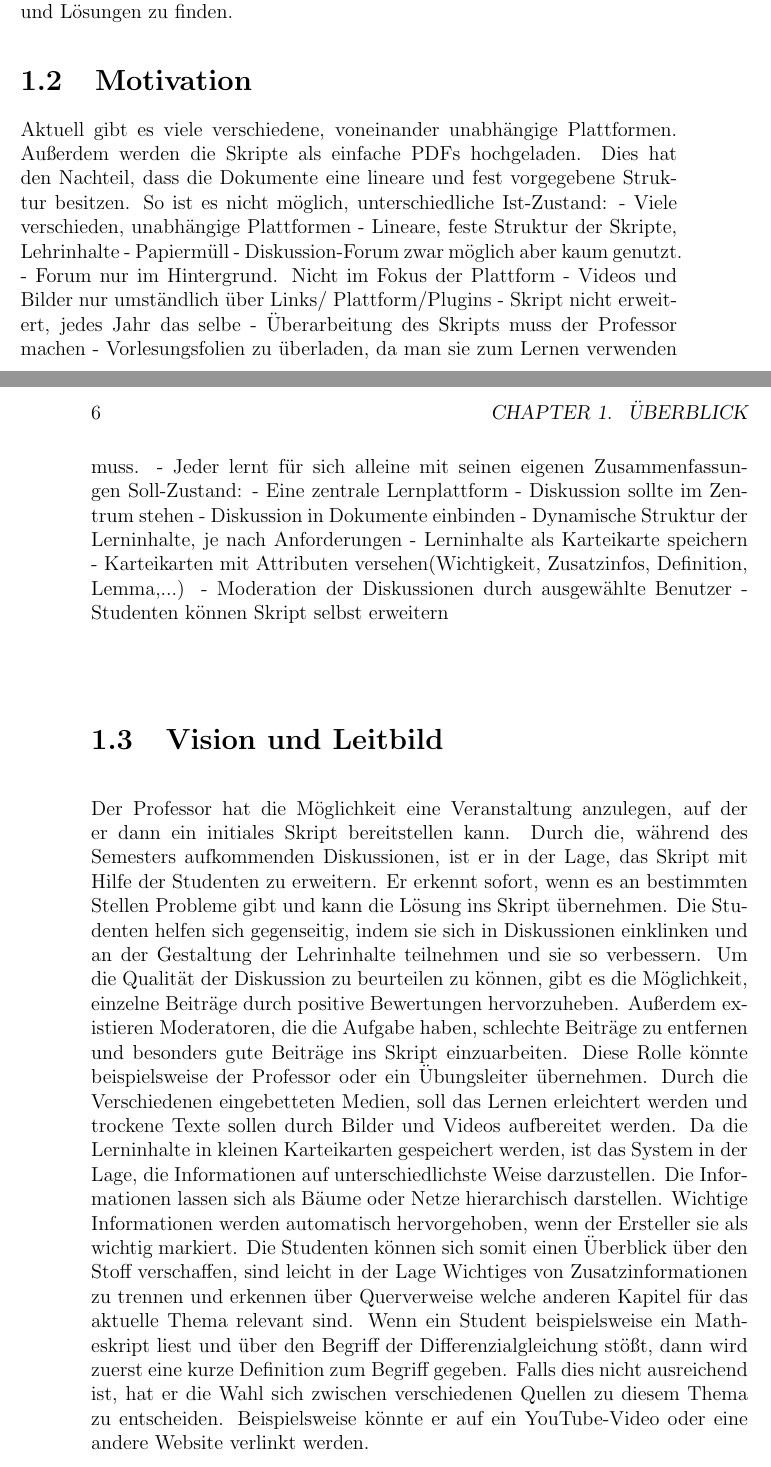
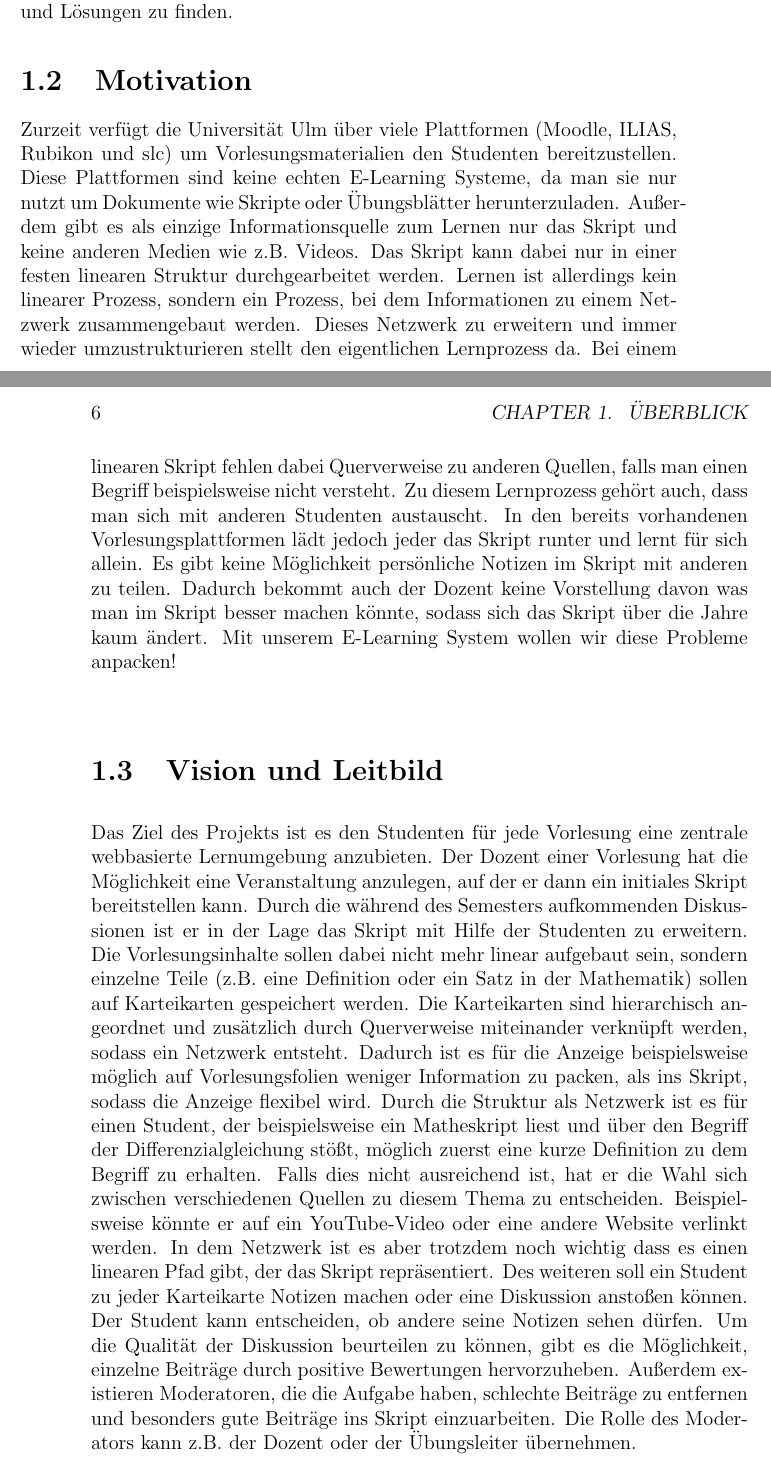
Before and after one commit to mskr/Karteikarten, a LaTeX book (Aufgabenblätter/Meilenstein1/Meilenstein1.tex): two parts of pages 5 and 6 of 9, joined at a grey line, cut so that both start at the same text. Compiled offline with pdfLaTeX.

Commit message:
motivation und vision

```diff
--- a/Aufgabenblätter/Meilenstein1/Meilenstein1.tex
+++ b/Aufgabenblätter/Meilenstein1/Meilenstein1.tex
@@ -16,32 +16,14 @@ Dieses Software-Projekt hat sich als Ziel gesetzt eine webbasierte, zentrale E-L
 Jeder Student soll die Möglichkeit haben, mit andern über Probleme zu diskutieren und Lösungen zu finden.
 
 \section{Motivation}
-Aktuell gibt es viele verschiedene, voneinander unabhängige Plattformen. Außerdem werden die Skripte als einfache PDFs hochgeladen. Dies hat den Nachteil, dass die Dokumente eine lineare und fest vorgegebene Struktur besitzen. So ist es nicht möglich, unterschiedliche
-Ist-Zustand:
--	Viele verschieden, unabhängige Plattformen
--	Lineare, feste Struktur der Skripte, Lehrinhalte
--	Papiermüll
--	Diskussion-Forum zwar möglich aber kaum genutzt.
--	Forum nur im Hintergrund. Nicht im Fokus der Plattform
--	Videos und Bilder nur umständlich über Links/ Plattform/Plugins
--	Skript nicht erweitert, jedes Jahr das selbe
--	Überarbeitung des Skripts muss der Professor machen
--	Vorlesungsfolien zu überladen, da man sie zum Lernen verwenden muss.
--	Jeder lernt für sich alleine mit seinen eigenen Zusammenfassungen
-Soll-Zustand:
--	Eine zentrale  Lernplattform
--	Diskussion sollte im Zentrum stehen
--	Diskussion in Dokumente einbinden
--	Dynamische Struktur der Lerninhalte, je nach Anforderungen
--	Lerninhalte als Karteikarte speichern
--	Karteikarten mit Attributen versehen(Wichtigkeit, Zusatzinfos, Definition, Lemma,...)
--	Moderation der Diskussionen durch ausgewählte Benutzer
--	Studenten können Skript selbst erweitern
+Zurzeit verfügt die Universität Ulm über viele Plattformen (Moodle, ILIAS, Rubikon und slc) um Vorlesungsmaterialien den Studenten bereitzustellen. Diese Plattformen sind keine echten E-Learning Systeme, da man sie nur nutzt um Dokumente wie Skripte oder Übungsblätter herunterzuladen. Außerdem gibt es als einzige Informationsquelle zum Lernen nur das Skript und keine anderen Medien wie z.B. Videos. Das Skript kann dabei nur in einer festen linearen Struktur durchgearbeitet werden. Lernen ist allerdings kein linearer Prozess, sondern ein Prozess, bei dem Informationen zu einem Netzwerk zusammengebaut werden. Dieses Netzwerk zu erweitern und immer wieder umzustrukturieren stellt den eigentlichen Lernprozess da. Bei einem linearen Skript fehlen dabei Querverweise zu anderen Quellen, falls man einen Begriff beispielsweise nicht versteht. Zu diesem Lernprozess gehört auch, dass man sich mit anderen Studenten austauscht. In den bereits vorhandenen Vorlesungsplattformen lädt jedoch jeder das Skript runter und lernt für sich allein. Es gibt keine Möglichkeit persönliche Notizen im Skript mit anderen zu teilen. Dadurch bekommt auch der Dozent keine Vorstellung davon was man im Skript besser machen könnte, sodass sich das Skript über die Jahre kaum ändert.
+Mit unserem E-Learning System wollen wir diese Probleme anpacken!
+
 
 \section{Vision und Leitbild}
-Der Professor hat die Möglichkeit eine Veranstaltung anzulegen, auf der er dann ein initiales Skript bereitstellen kann. Durch die, während des Semesters aufkommenden Diskussionen, ist er in der Lage, das Skript mit Hilfe der Studenten zu erweitern. Er erkennt sofort, wenn es an bestimmten Stellen Probleme gibt und kann die Lösung ins Skript übernehmen.
-Die Studenten helfen sich gegenseitig, indem sie sich in Diskussionen einklinken und an der Gestaltung der Lehrinhalte teilnehmen und sie so verbessern. Um die Qualität der Diskussion zu beurteilen zu können, gibt es die Möglichkeit, einzelne Beiträge durch positive Bewertungen hervorzuheben. Außerdem existieren Moderatoren, die die Aufgabe haben, schlechte Beiträge zu entfernen und besonders gute Beiträge ins Skript einzuarbeiten. Diese Rolle könnte beispielsweise der Professor oder ein Übungsleiter übernehmen. Durch die Verschiedenen eingebetteten Medien, soll das Lernen erleichtert werden und trockene Texte sollen durch Bilder und Videos aufbereitet werden. Da die Lerninhalte in kleinen Karteikarten gespeichert werden, ist das System in der Lage, die Informationen auf unterschiedlichste Weise darzustellen. Die Informationen lassen sich als Bäume oder Netze hierarchisch darstellen. Wichtige Informationen werden automatisch hervorgehoben, wenn der Ersteller sie als wichtig markiert. Die Studenten können sich somit einen Überblick über den Stoff verschaffen, sind leicht in der Lage Wichtiges von Zusatzinformationen zu trennen und erkennen über Querverweise welche anderen Kapitel für das aktuelle Thema relevant sind.
-Wenn ein Student beispielsweise ein Matheskript liest und über den Begriff der Differenzialgleichung stößt, dann wird zuerst eine kurze Definition zum Begriff gegeben. Falls dies nicht ausreichend ist, hat er die Wahl sich zwischen verschiedenen Quellen zu diesem Thema zu entscheiden. Beispielsweise könnte er auf ein YouTube-Video oder eine andere Website verlinkt werden.
+Das Ziel des Projekts ist es den Studenten für jede Vorlesung eine zentrale webbasierte Lernumgebung anzubieten. Der Dozent einer Vorlesung hat die Möglichkeit eine Veranstaltung anzulegen, auf der er dann ein initiales Skript bereitstellen kann. Durch die während des Semesters aufkommenden Diskussionen ist er in der Lage das Skript mit Hilfe der Studenten zu erweitern. Die Vorlesungsinhalte sollen dabei nicht mehr linear aufgebaut sein, sondern einzelne Teile (z.B. eine Definition oder ein Satz in der Mathematik) sollen auf Karteikarten gespeichert werden. Die Karteikarten sind hierarchisch angeordnet und zusätzlich durch Querverweise miteinander verknüpft werden, sodass ein Netzwerk entsteht. Dadurch ist es für die Anzeige beispielsweise möglich auf Vorlesungsfolien weniger Information zu packen, als ins Skript, sodass die Anzeige flexibel wird. Durch die Struktur als Netzwerk ist es für einen Student, der beispielsweise ein Matheskript liest und über den Begriff der Differenzialgleichung stößt, möglich zuerst eine kurze Definition zu dem Begriff zu erhalten. Falls dies nicht ausreichend ist, hat er die Wahl sich zwischen verschiedenen Quellen zu diesem Thema zu entscheiden. Beispielsweise könnte er auf ein YouTube-Video oder eine andere Website verlinkt werden. In dem Netzwerk ist es aber trotzdem noch wichtig dass es einen linearen Pfad gibt, der das Skript repräsentiert. Des weiteren soll ein Student zu jeder Karteikarte Notizen machen oder eine Diskussion anstoßen können. Der Student kann entscheiden, ob andere seine Notizen sehen dürfen. Um die Qualität der Diskussion beurteilen zu können, gibt es die Möglichkeit, einzelne Beiträge durch positive Bewertungen hervorzuheben. Außerdem existieren Moderatoren, die die Aufgabe haben, schlechte Beiträge zu entfernen und besonders gute Beiträge ins Skript einzuarbeiten. Die Rolle des Moderators kann z.B. der Dozent oder der Übungsleiter übernehmen.
+
+
 
 \section{Projektkontext}
 Das Software-System wird im Rahmen des Softwaregrundprojekts Wintersemester 2014/2015 2011/2012 im Bereich Informatik entstehen. Dies kann eventuell in den Bestehenden Lehrbetrieb der Universität Ulm eingebettet werden, so dass allen Studenten an der Universität die Möglichkeit zu diesem System angeboten werden kann.
```
